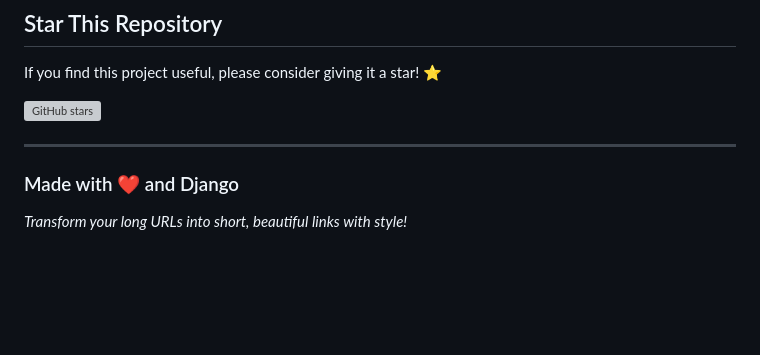
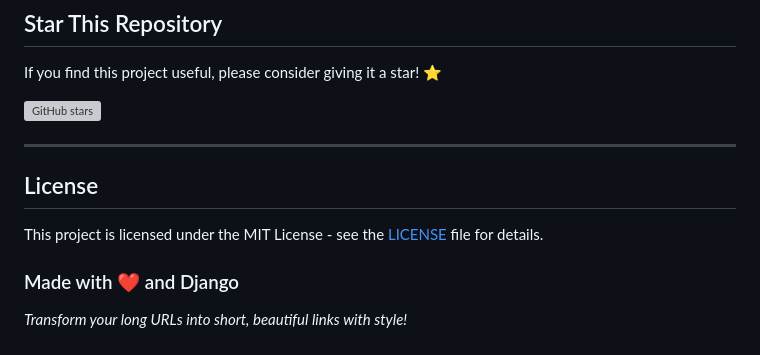
Before and after one commit to huzaifa-asad/urls-shortener-app-django, a Markdown page: README.md, the part around the change printed below. Drawn GitHub-style; blank space fills up the shorter version; grey boxes are pictures that could not be loaded.

```diff
--- a/README.md
+++ b/README.md
@@ -284,5 +284,9 @@ If you find this project useful, please consider giving it a star! ⭐
 
 ---
+
+## License
+
+This project is licensed under the MIT License - see the [LICENSE](LICENSE) file for details.
 
 ### Made with ❤️ and Django
 
```
Also changed, not shown: other parts of README.md (+1 -1 lines).
